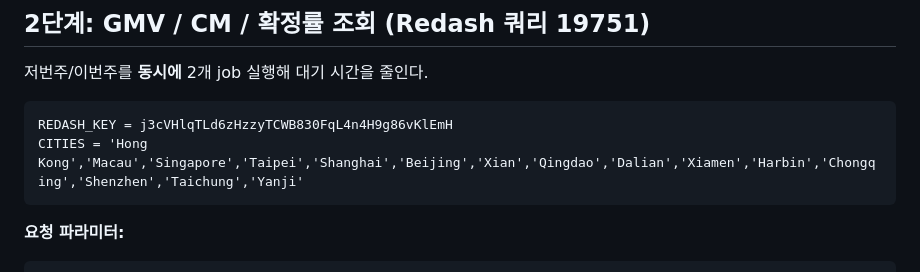
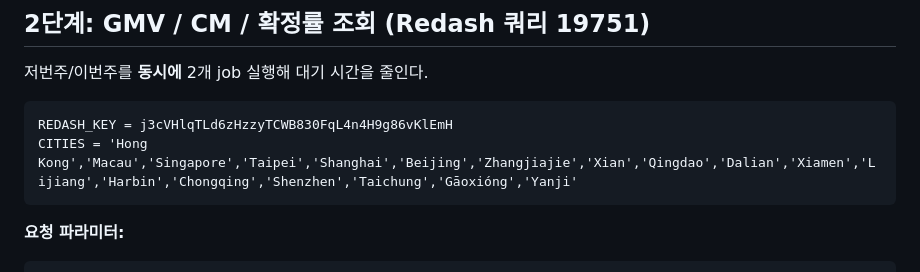
Before and after one commit to myrealtrip/tna-csm-playground, a Markdown page: weekly-kpi.md, the part around the change. Rendered like a GitHub page.

Commit message:
Fix: 2단계 도시 목록 18개로 통일 (Zhangjiajie, Lijiang, Harbin, Gāoxióng, Yanji 추가)

````diff
--- a/weekly-kpi.md
+++ b/weekly-kpi.md
@@ -48,7 +48,7 @@ lw_start = lw_end - timedelta(days=6)   # 저번주 월요일
 
 ```
 REDASH_KEY = j3cVHlqTLd6zHzzyTCWB830FqL4n4H9g86vKlEmH
-CITIES = 'Hong Kong','Macau','Singapore','Taipei','Shanghai','Beijing','Xian','Qingdao','Dalian','Xiamen','Harbin','Chongqing','Shenzhen','Taichung','Yanji'
+CITIES = 'Hong Kong','Macau','Singapore','Taipei','Shanghai','Beijing','Zhangjiajie','Xian','Qingdao','Dalian','Xiamen','Lijiang','Harbin','Chongqing','Shenzhen','Taichung','Gāoxióng','Yanji'
 ```
 
 **요청 파라미터:**
````
